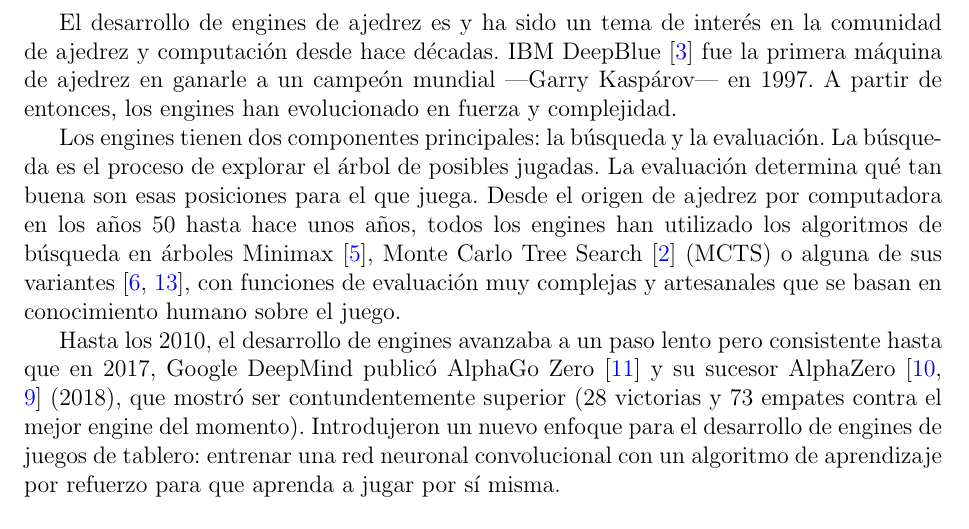
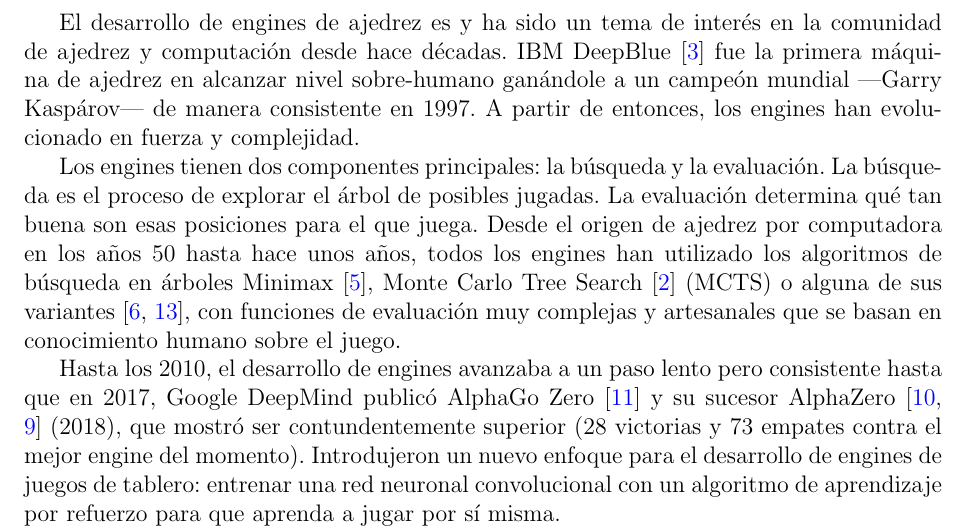
Before and after one commit to mlomb/cs-master-thesis-doc, a LaTeX document (proposal/main.tex, which reads proposal/2_intro.tex): part of page 2 of 5, cut so that both start at the same text. Compiled offline with pdfLaTeX.

Commit message:
super human level

```diff
--- a/proposal/2_intro.tex
+++ b/proposal/2_intro.tex
@@ -1,6 +1,6 @@
 \section*{Introducción}
 
-El desarrollo de engines de ajedrez es y ha sido un tema de interés en la comunidad de ajedrez y computación desde hace décadas. IBM DeepBlue \cite{deepblue:2002} fue la primera máquina de ajedrez en ganarle a un campeón mundial ---Garry Kaspárov--- en 1997. A partir de entonces, los engines han evolucionado en fuerza y complejidad.
+El desarrollo de engines de ajedrez es y ha sido un tema de interés en la comunidad de ajedrez y computación desde hace décadas. IBM DeepBlue \cite{deepblue:2002} fue la primera máquina de ajedrez en alcanzar nivel sobre-humano ganándole a un campeón mundial ---Garry Kaspárov--- de manera consistente en 1997. A partir de entonces, los engines han evolucionado en fuerza y complejidad.
 
 Los engines tienen dos componentes principales: la búsqueda y la evaluación. La búsqueda es el proceso de explorar el árbol de posibles jugadas. La evaluación determina qué tan buena son esas posiciones para el que juega. Desde el origen de ajedrez por computadora en los años 50 hasta hace unos años, todos los engines han utilizado los algoritmos de búsqueda en árboles Minimax \cite{minimax-survey:1995}, Monte Carlo Tree Search \cite{mcts-survey:2012} (MCTS) o alguna de sus variantes \cite{tree-search-methods:2014,mcts-modifications:2022}, con funciones de evaluación muy complejas y artesanales que se basan en conocimiento humano sobre el juego.
 
```
